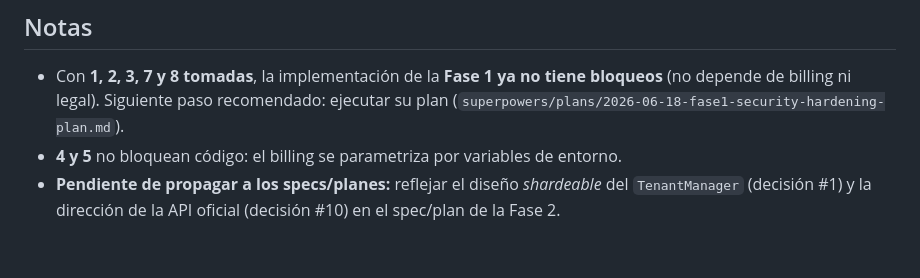
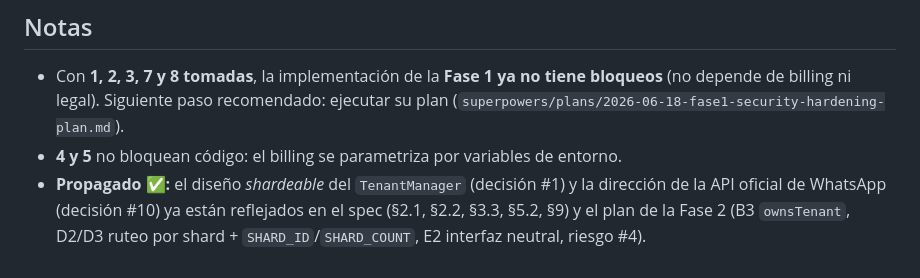
Before and after one commit to etherionlabs/IntakeAgent, a Markdown page: docs/DECISIONES-PENDIENTES.md, the part around the change. GitHub-like rendering.

Commit message:
docs(fase2): propagar diseño shardeable (#1) y API oficial WhatsApp (#10)
Spec: §2 pasa a decisión tomada; nuevas §2.1 (TenantManager shardeable con
asignación tenant→shard y ruteo por shard) y §2.2 (dirección API oficial);
start() filtra por shard (§3.3); ruteo consciente del shard (§5.2); decisiones
abiertas #4 y #7 cerradas. Plan: B3 añade src/tenant/shard.ts (ownsTenant),
D2/D3 ruteo por shard + SHARD_ID/SHARD_COUNT, E2 interfaz neutral para adaptador
oficial futuro, riesgo #4 mitigado por diseño. Corrige fence huérfano del spec.

Co-Authored-By: Claude Opus 4.8 <noreply@anthropic.com>
Claude-Session: https://claude.ai/code/session_019fTqWBXjgNKyyjKopcot7K

```diff
--- a/docs/DECISIONES-PENDIENTES.md
+++ b/docs/DECISIONES-PENDIENTES.md
@@ -38,6 +38,7 @@ Las **pendientes** son de negocio y se irán cerrando; varias no bloquean códig
   bloqueos** (no depende de billing ni legal). Siguiente paso recomendado: ejecutar
   su plan (`superpowers/plans/2026-06-18-fase1-security-hardening-plan.md`).
 - **4 y 5** no bloquean código: el billing se parametriza por variables de entorno.
-- **Pendiente de propagar a los specs/planes:** reflejar el diseño *shardeable* del
-  `TenantManager` (decisión #1) y la dirección de la API oficial (decisión #10) en
-  el spec/plan de la Fase 2.
+- **Propagado ✅:** el diseño *shardeable* del `TenantManager` (decisión #1) y la
+  dirección de la API oficial de WhatsApp (decisión #10) ya están reflejados en el
+  spec (§2.1, §2.2, §3.3, §5.2, §9) y el plan de la Fase 2 (B3 `ownsTenant`, D2/D3
+  ruteo por shard + `SHARD_ID`/`SHARD_COUNT`, E2 interfaz neutral, riesgo #4).
```
Also changed, not shown: 2 other files.
